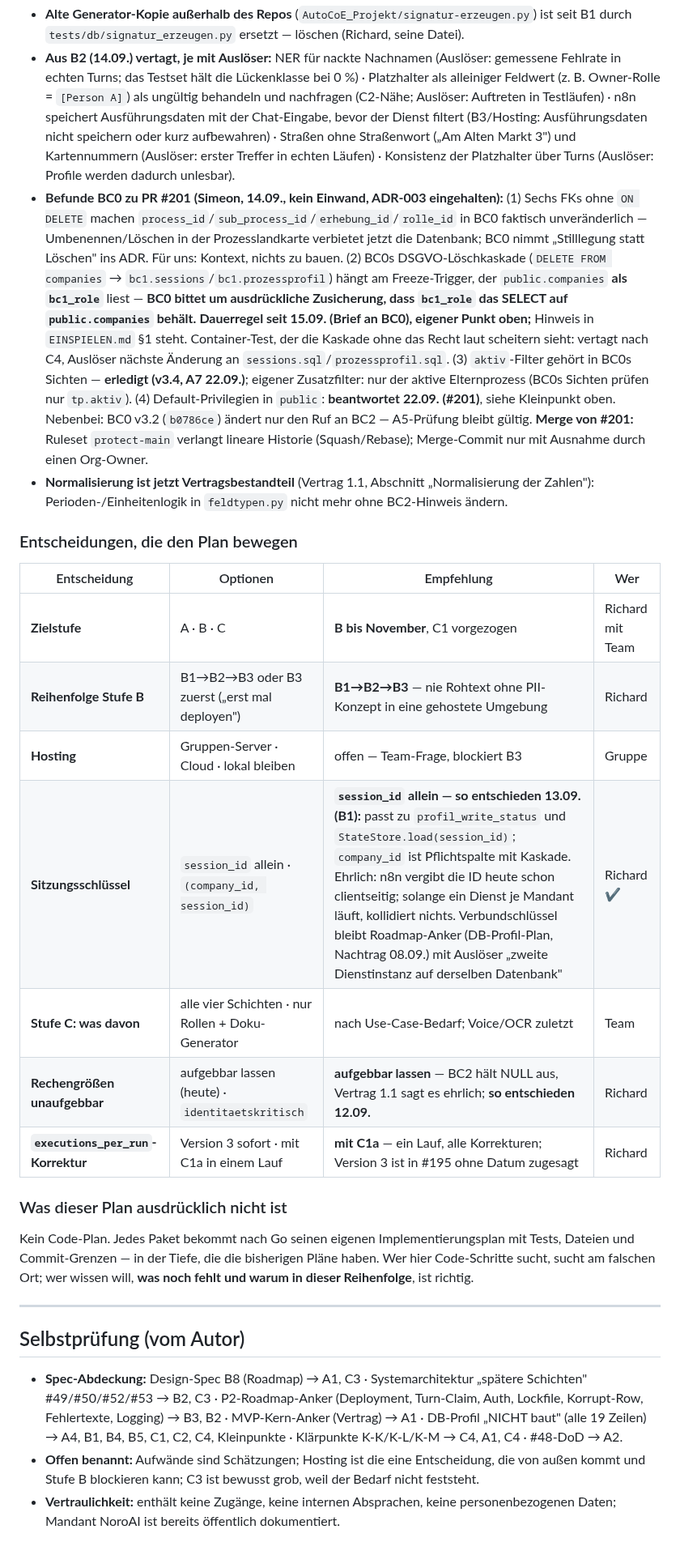
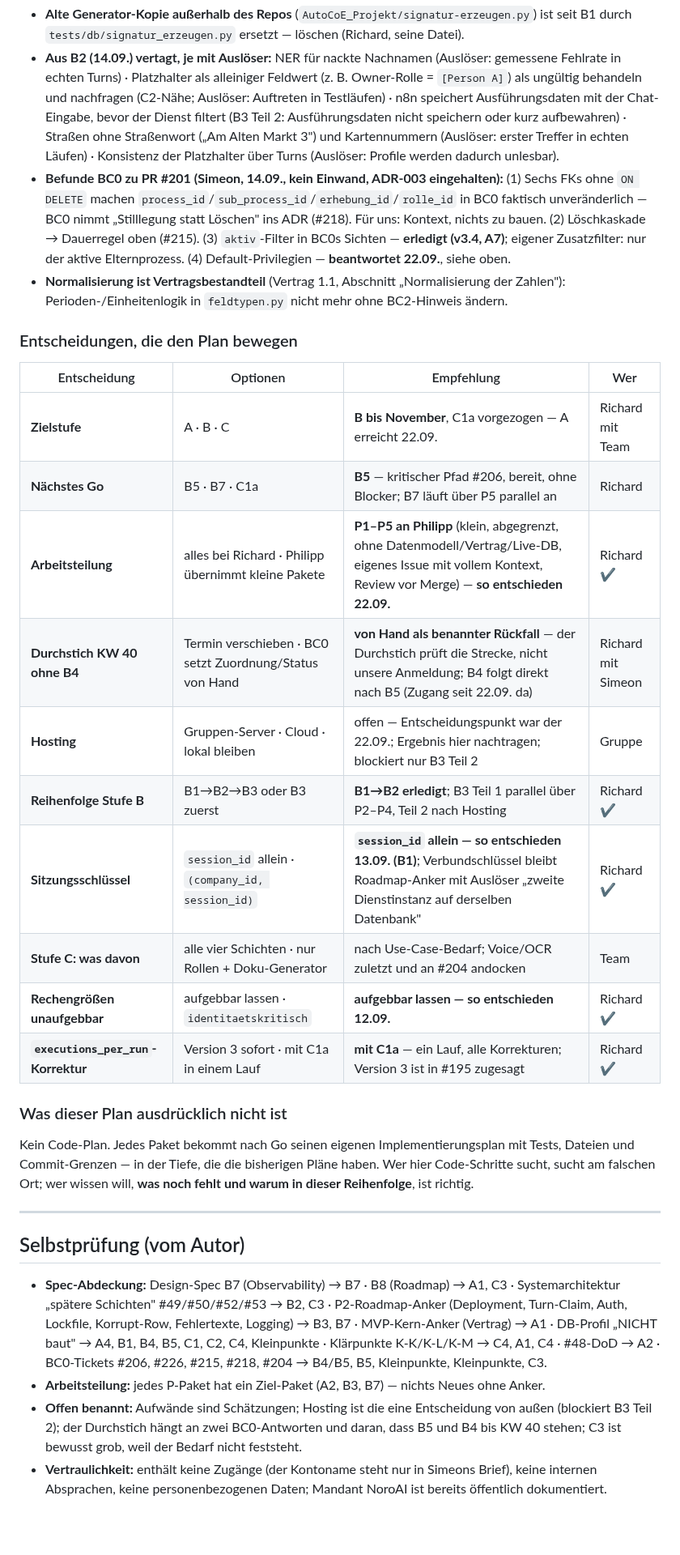
Before and after one commit to pg-coe-kmu/coe-factory, a Markdown page: bc1-context-discovery/design/Abschlussplan-BC1.md, the part around one of its changes. Shown at 81% size. Drawn GitHub-style; blank space fills up the shorter version.

```diff
--- a/bc1-context-discovery/design/Abschlussplan-BC1.md
+++ b/bc1-context-discovery/design/Abschlussplan-BC1.md
@@ -114,19 +172,22 @@ unklar) und wird beim jeweiligen Implementierungsplan präzisiert.
 - **Alte Generator-Kopie außerhalb des Repos** (`AutoCoE_Projekt/signatur-erzeugen.py`) ist seit B1 durch `tests/db/signatur_erzeugen.py` ersetzt — löschen (Richard, seine Datei).
-- **Aus B2 (14.09.) vertagt, je mit Auslöser:** NER für nackte Nachnamen (Auslöser: gemessene Fehlrate in echten Turns; das Testset hält die Lückenklasse bei 0 %) · Platzhalter als alleiniger Feldwert (z. B. Owner-Rolle = `[Person A]`) als ungültig behandeln und nachfragen (C2-Nähe; Auslöser: Auftreten in Testläufen) · n8n speichert Ausführungsdaten mit der Chat-Eingabe, bevor der Dienst filtert (B3/Hosting: Ausführungsdaten nicht speichern oder kurz aufbewahren) · Straßen ohne Straßenwort („Am Alten Markt 3") und Kartennummern (Auslöser: erster Treffer in echten Läufen) · Konsistenz der Platzhalter über Turns (Auslöser: Profile werden dadurch unlesbar).
-- **Befunde BC0 zu PR #201 (Simeon, 14.09., kein Einwand, ADR-003 eingehalten):** (1) Sechs FKs ohne `ON DELETE` machen `process_id`/`sub_process_id`/`erhebung_id`/`rolle_id` in BC0 faktisch unveränderlich — Umbenennen/Löschen in der Prozesslandkarte verbietet jetzt die Datenbank; BC0 nimmt „Stilllegung statt Löschen" ins ADR. Für uns: Kontext, nichts zu bauen. (2) BC0s DSGVO-Löschkaskade (`DELETE FROM companies` → `bc1.sessions`/`bc1.prozessprofil`) hängt am Freeze-Trigger, der `public.companies` **als `bc1_role`** liest — **BC0 bittet um ausdrückliche Zusicherung, dass `bc1_role` das SELECT auf `public.companies` behält.** **Dauerregel seit 15.09. (Brief an BC0), eigener Punkt oben;** Hinweis in `EINSPIELEN.md` §1 steht. Container-Test, der die Kaskade ohne das Recht laut scheitern sieht: vertagt nach C4, Auslöser nächste Änderung an `sessions.sql`/`prozessprofil.sql`. (3) `aktiv`-Filter gehört in BC0s Sichten — **erledigt (v3.4, A7 22.09.)**; eigener Zusatzfilter: nur der aktive Elternprozess (BC0s Sichten prüfen nur `tp.aktiv`). (4) Default-Privilegien in `public`: **beantwortet 22.09. (#201)**, siehe Kleinpunkt oben. Nebenbei: BC0 v3.2 (`b0786ce`) ändert nur den Ruf an BC2 — A5-Prüfung bleibt gültig. **Merge von #201:** Ruleset `protect-main` verlangt lineare Historie (Squash/Rebase); Merge-Commit nur mit Ausnahme durch einen Org-Owner.
-- **Normalisierung ist jetzt Vertragsbestandteil** (Vertrag 1.1, Abschnitt „Normalisierung der Zahlen"): Perioden-/Einheitenlogik in `feldtypen.py` nicht mehr ohne BC2-Hinweis ändern.
+- **Aus B2 (14.09.) vertagt, je mit Auslöser:** NER für nackte Nachnamen (Auslöser: gemessene Fehlrate in echten Turns) · Platzhalter als alleiniger Feldwert (z. B. Owner-Rolle = `[Person A]`) als ungültig behandeln und nachfragen (C2-Nähe; Auslöser: Auftreten in Testläufen) · n8n speichert Ausführungsdaten mit der Chat-Eingabe, bevor der Dienst filtert (B3 Teil 2: Ausführungsdaten nicht speichern oder kurz aufbewahren) · Straßen ohne Straßenwort („Am Alten Markt 3") und Kartennummern (Auslöser: erster Treffer in echten Läufen) · Konsistenz der Platzhalter über Turns (Auslöser: Profile werden dadurch unlesbar).
+- **Befunde BC0 zu PR #201 (Simeon, 14.09., kein Einwand, ADR-003 eingehalten):** (1) Sechs FKs ohne `ON DELETE` machen `process_id`/`sub_process_id`/`erhebung_id`/`rolle_id` in BC0 faktisch unveränderlich — BC0 nimmt „Stilllegung statt Löschen" ins ADR (#218). Für uns: Kontext, nichts zu bauen. (2) Löschkaskade → Dauerregel oben (#215). (3) `aktiv`-Filter in BC0s Sichten — **erledigt (v3.4, A7)**; eigener Zusatzfilter: nur der aktive Elternprozess. (4) Default-Privilegien — **beantwortet 22.09.**, siehe oben.
+- **Normalisierung ist Vertragsbestandteil** (Vertrag 1.1, Abschnitt „Normalisierung der Zahlen"): Perioden-/Einheitenlogik in `feldtypen.py` nicht mehr ohne BC2-Hinweis ändern.
 
 ### Entscheidungen, die den Plan bewegen
 
 | Entscheidung | Optionen | Empfehlung | Wer |
 |---|---|---|---|
-| **Zielstufe** | A · B · C | **B bis November**, C1 vorgezogen | Richard mit Team |
-| **Reihenfolge Stufe B** | B1→B2→B3 oder B3 zuerst („erst mal deployen") | **B1→B2→B3** — nie Rohtext ohne PII-Konzept in eine gehostete Umgebung | Richard |
-| **Hosting** | Gruppen-Server · Cloud · lokal bleiben | offen — Team-Frage, blockiert B3 | Gruppe |
-| **Sitzungsschlüssel** | `session_id` allein · `(company_id, session_id)` | **`session_id` allein — so entschieden 13.09. (B1):** passt zu `profil_write_status` und `StateStore.load(session_id)`; `company_id` ist Pflichtspalte mit Kaskade. Ehrlich: n8n vergibt die ID heute schon clientseitig; solange ein Dienst je Mandant läuft, kollidiert nichts. Verbundschlüssel bleibt Roadmap-Anker (DB-Profil-Plan, Nachtrag 08.09.) mit Auslöser „zweite Dienstinstanz auf derselben Datenbank" | Richard ✔ |
-| **Stufe C: was davon** | alle vier Schichten · nur Rollen + Doku-Generator | nach Use-Case-Bedarf; Voice/OCR zuletzt | Team |
-| **Rechengrößen unaufgebbar** | aufgebbar lassen (heute) · `identitaetskritisch` | **aufgebbar lassen** — BC2 hält NULL aus, Vertrag 1.1 sagt es ehrlich; **so entschieden 12.09.** | Richard |
-| **`executions_per_run`-Korrektur** | Version 3 sofort · mit C1a in einem Lauf | **mit C1a** — ein Lauf, alle Korrekturen; Version 3 ist in #195 ohne Datum zugesagt | Richard |
+| **Zielstufe** | A · B · C | **B bis November**, C1a vorgezogen — A erreicht 22.09. | Richard mit Team |
+| **Nächstes Go** | B5 · B7 · C1a | **B5** — kritischer Pfad #206, bereit, ohne Blocker; B7 läuft über P5 parallel an | Richard |
+| **Arbeitsteilung** | alles bei Richard · Philipp übernimmt kleine Pakete | **P1–P5 an Philipp** (klein, abgegrenzt, ohne Datenmodell/Vertrag/Live-DB, eigenes Issue mit vollem Kontext, Review vor Merge) — **so entschieden 22.09.** | Richard ✔ |
+| **Durchstich KW 40 ohne B4** | Termin verschieben · BC0 setzt Zuordnung/Status von Hand | **von Hand als benannter Rückfall** — der Durchstich prüft die Strecke, nicht unsere Anmeldung; B4 folgt direkt nach B5 (Zugang seit 22.09. da) | Richard mit Simeon |
+| **Hosting** | Gruppen-Server · Cloud · lokal bleiben | offen — Entscheidungspunkt war der 22.09.; Ergebnis hier nachtragen; blockiert nur B3 Teil 2 | Gruppe |
+| **Reihenfolge Stufe B** | B1→B2→B3 oder B3 zuerst | **B1→B2 erledigt**; B3 Teil 1 parallel über P2–P4, Teil 2 nach Hosting | Richard ✔ |
+| **Sitzungsschlüssel** | `session_id` allein · `(company_id, session_id)` | **`session_id` allein — so entschieden 13.09. (B1)**; Verbundschlüssel bleibt Roadmap-Anker mit Auslöser „zweite Dienstinstanz auf derselben Datenbank" | Richard ✔ |
+| **Stufe C: was davon** | alle vier Schichten · nur Rollen + Doku-Generator | nach Use-Case-Bedarf; Voice/OCR zuletzt und an #204 andocken | Team |
+| **Rechengrößen unaufgebbar** | aufgebbar lassen · `identitaetskritisch` | **aufgebbar lassen — so entschieden 12.09.** | Richard ✔ |
+| **`executions_per_run`-Korrektur** | Version 3 sofort · mit C1a in einem Lauf | **mit C1a** — ein Lauf, alle Korrekturen; Version 3 ist in #195 zugesagt | Richard ✔ |
 
 ### Was dieser Plan ausdrücklich nicht ist
 
@@ -139,12 +200,16 @@ dieser Reihenfolge**, ist richtig.
 
 ## Selbstprüfung (vom Autor)
 
-- **Spec-Abdeckung:** Design-Spec B8 (Roadmap) → A1, C3 · Systemarchitektur „spätere
-  Schichten" #49/#50/#52/#53 → B2, C3 · P2-Roadmap-Anker (Deployment, Turn-Claim, Auth,
-  Lockfile, Korrupt-Row, Fehlertexte, Logging) → B3, B2 · MVP-Kern-Anker (Vertrag) → A1 ·
-  DB-Profil „NICHT baut" (alle 19 Zeilen) → A4, B1, B4, B5, C1, C2, C4, Kleinpunkte ·
-  Klärpunkte K-K/K-L/K-M → C4, A1, C4 · #48-DoD → A2.
-- **Offen benannt:** Aufwände sind Schätzungen; Hosting ist die eine Entscheidung, die von
-  außen kommt und Stufe B blockieren kann; C3 ist bewusst grob, weil der Bedarf nicht feststeht.
-- **Vertraulichkeit:** enthält keine Zugänge, keine internen Absprachen, keine
-  personenbezogenen Daten; Mandant NoroAI ist bereits öffentlich dokumentiert.
+- **Spec-Abdeckung:** Design-Spec B7 (Observability) → B7 · B8 (Roadmap) → A1, C3 ·
+  Systemarchitektur „spätere Schichten" #49/#50/#52/#53 → B2, C3 · P2-Roadmap-Anker
+  (Deployment, Turn-Claim, Auth, Lockfile, Korrupt-Row, Fehlertexte, Logging) → B3, B7 ·
+  MVP-Kern-Anker (Vertrag) → A1 · DB-Profil „NICHT baut" → A4, B1, B4, B5, C1, C2, C4,
+  Kleinpunkte · Klärpunkte K-K/K-L/K-M → C4, A1, C4 · #48-DoD → A2 · BC0-Tickets #206, #226,
+  #215, #218, #204 → B4/B5, B5, Kleinpunkte, Kleinpunkte, C3.
+- **Arbeitsteilung:** jedes P-Paket hat ein Ziel-Paket (A2, B3, B7) — nichts Neues ohne Anker.
+- **Offen benannt:** Aufwände sind Schätzungen; Hosting ist die eine Entscheidung von
+  außen (blockiert B3 Teil 2); der Durchstich hängt an zwei BC0-Antworten und daran,
+  dass B5 und B4 bis KW 40 stehen; C3 ist bewusst grob, weil der Bedarf nicht feststeht.
+- **Vertraulichkeit:** enthält keine Zugänge (der Kontoname steht nur in Simeons Brief),
+  keine internen Absprachen, keine personenbezogenen Daten; Mandant NoroAI ist bereits
+  öffentlich dokumentiert.
```
Also changed, not shown: other parts of bc1-context-discovery/design/Abschlussplan-BC1.md (+109 -51 lines).
